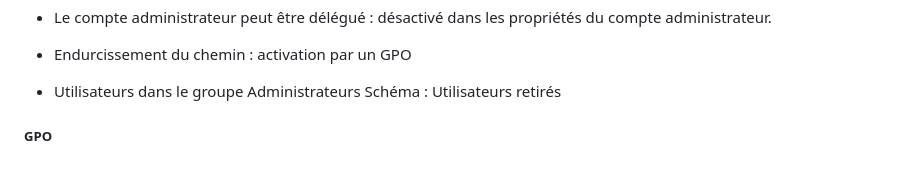
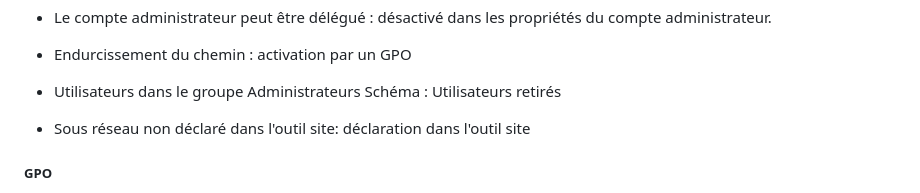
Before and after one commit to pburgniard/Projet-ISR, a Markdown page: ficheTechnique.md, the part around the change. Rendered like a GitHub page; blank space fills up the shorter version.

Commit message:
2025-02-10 12:32:02

```diff
--- a/ficheTechnique.md
+++ b/ficheTechnique.md
@@ -126,6 +126,8 @@ Authentification par NTLMv1 autorisée : désactivée par un GPO.
 
 - Utilisateurs dans le groupe Administrateurs Schéma : Utilisateurs retirés
 
+- Sous réseau non déclaré dans l'outil site: déclaration dans l'outil site
+
 
 
 
```
